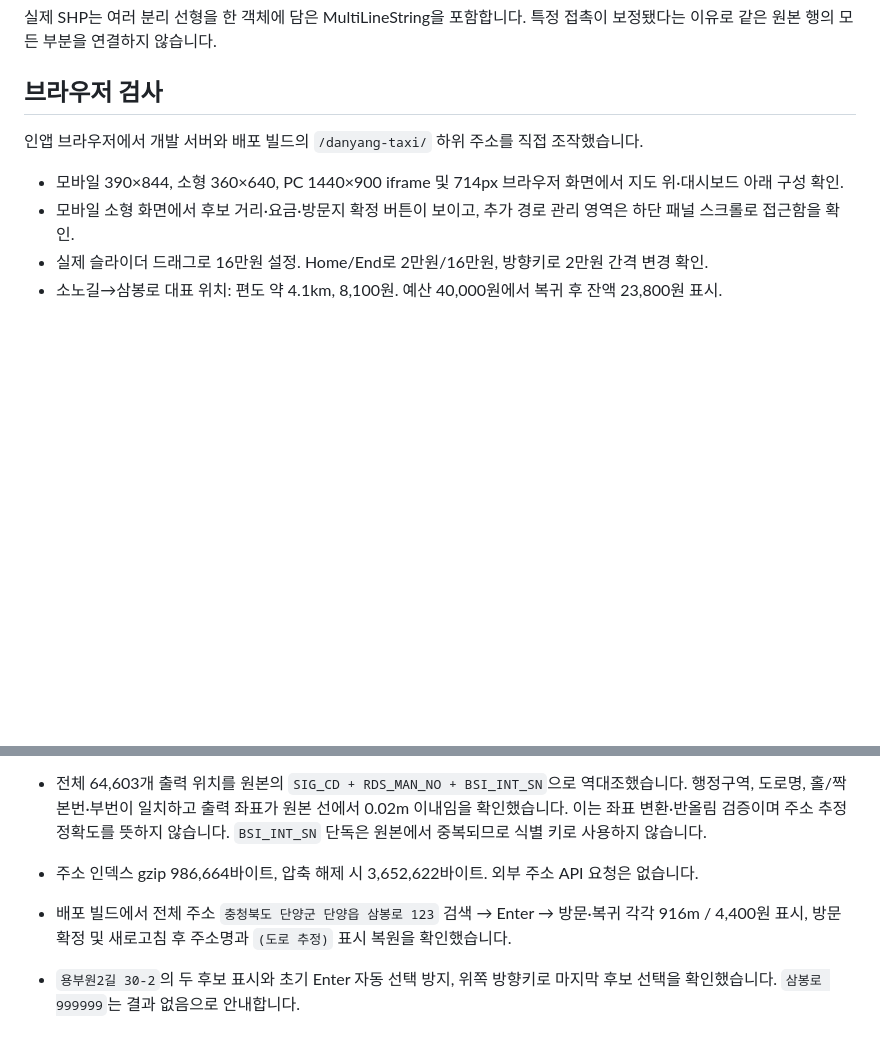
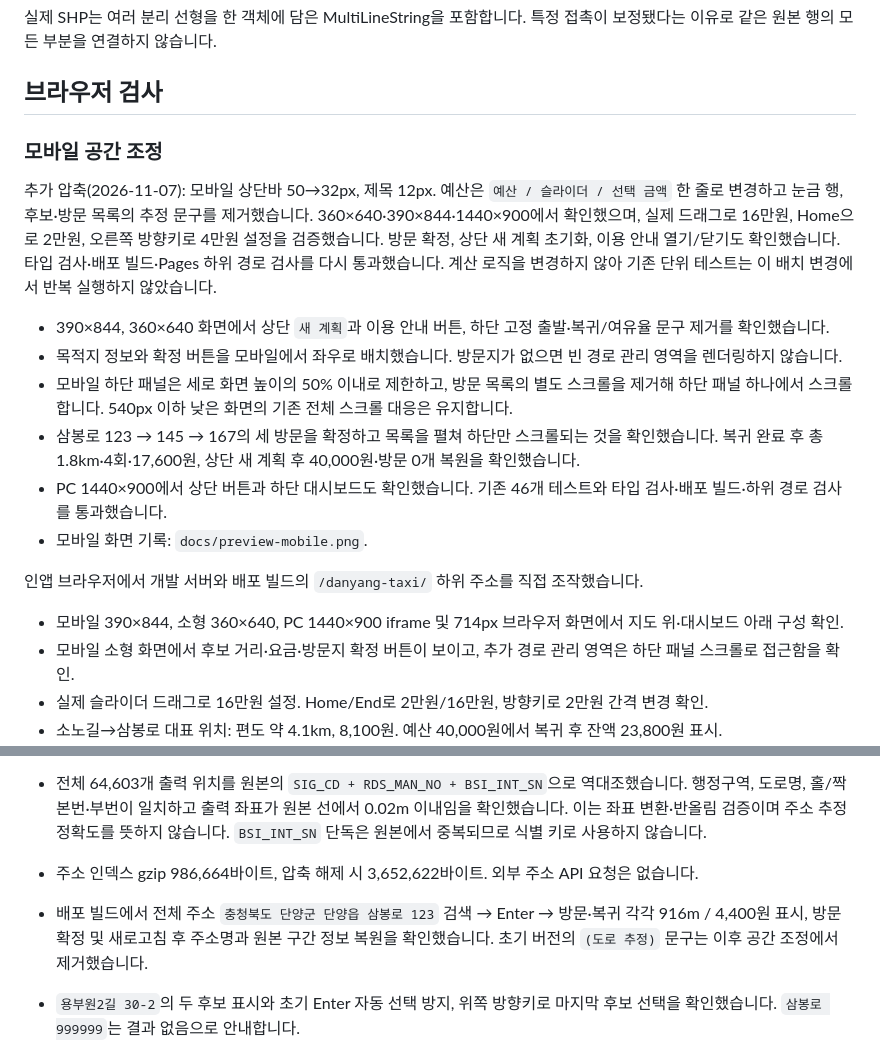
Before and after one commit to zinesue/danyang-taxi, a Markdown page: docs/VALIDATION.md, 2 parts joined by grey strips. Rendered like a GitHub page; blank space fills up the shorter version.

```diff
--- a/docs/VALIDATION.md
+++ b/docs/VALIDATION.md
@@ -32,6 +32,17 @@ npm test
 
 ## 브라우저 검사
 
+### 모바일 공간 조정
+
+추가 압축(2026-11-07): 모바일 상단바 50→32px, 제목 12px. 예산은 `예산 / 슬라이더 / 선택 금액` 한 줄로 변경하고 눈금 행, 후보·방문 목록의 추정 문구를 제거했습니다. 360×640·390×844·1440×900에서 확인했으며, 실제 드래그로 16만원, Home으로 2만원, 오른쪽 방향키로 4만원 설정을 검증했습니다. 방문 확정, 상단 새 계획 초기화, 이용 안내 열기/닫기도 확인했습니다. 타입 검사·배포 빌드·Pages 하위 경로 검사를 다시 통과했습니다. 계산 로직을 변경하지 않아 기존 단위 테스트는 이 배치 변경에서 반복 실행하지 않았습니다.
+
+- 390×844, 360×640 화면에서 상단 `새 계획`과 이용 안내 버튼, 하단 고정 출발·복귀/여유율 문구 제거를 확인했습니다.
+- 목적지 정보와 확정 버튼을 모바일에서 좌우로 배치했습니다. 방문지가 없으면 빈 경로 관리 영역을 렌더링하지 않습니다.
+- 모바일 하단 패널은 세로 화면 높이의 50% 이내로 제한하고, 방문 목록의 별도 스크롤을 제거해 하단 패널 하나에서 스크롤합니다. 540px 이하 낮은 화면의 기존 전체 스크롤 대응은 유지합니다.
+- 삼봉로 123 → 145 → 167의 세 방문을 확정하고 목록을 펼쳐 하단만 스크롤되는 것을 확인했습니다. 복귀 완료 후 총 1.8km·4회·17,600원, 상단 새 계획 후 40,000원·방문 0개 복원을 확인했습니다.
+- PC 1440×900에서 상단 버튼과 하단 대시보드도 확인했습니다. 기존 46개 테스트와 타입 검사·배포 빌드·하위 경로 검사를 통과했습니다.
+- 모바일 화면 기록: `docs/preview-mobile.png`.
+
 인앱 브라우저에서 개발 서버와 배포 빌드의 `/danyang-taxi/` 하위 주소를 직접 조작했습니다.
 
 - 모바일 390×844, 소형 360×640, PC 1440×900 iframe 및 714px 브라우저 화면에서 지도 위·대시보드 아래 구성 확인.
@@ -54,7 +65,7 @@ npm test
 - 632개 도로명, 64,603개 선 부분, 128,922개 서로 다른 기초번호 조합. 복수 위치가 있는 번호 282개는 후보를 분리하며 최대 3개 위치입니다. 이 수치는 건물·출입구 수가 아닙니다.
 - 전체 64,603개 출력 위치를 원본의 `SIG_CD + RDS_MAN_NO + BSI_INT_SN`으로 역대조했습니다. 행정구역, 도로명, 홀/짝 본번·부번이 일치하고 출력 좌표가 원본 선에서 0.02m 이내임을 확인했습니다. 이는 좌표 변환·반올림 검증이며 주소 추정 정확도를 뜻하지 않습니다. `BSI_INT_SN` 단독은 원본에서 중복되므로 식별 키로 사용하지 않습니다.
 - 주소 인덱스 gzip 986,664바이트, 압축 해제 시 3,652,622바이트. 외부 주소 API 요청은 없습니다.
-- 배포 빌드에서 전체 주소 `충청북도 단양군 단양읍 삼봉로 123` 검색 → Enter → 방문·복귀 각각 916m / 4,400원 표시, 방문 확정 및 새로고침 후 주소명과 `(도로 추정)` 표시 복원을 확인했습니다.
+- 배포 빌드에서 전체 주소 `충청북도 단양군 단양읍 삼봉로 123` 검색 → Enter → 방문·복귀 각각 916m / 4,400원 표시, 방문 확정 및 새로고침 후 주소명과 원본 구간 정보 복원을 확인했습니다. 초기 버전의 `(도로 추정)` 문구는 이후 공간 조정에서 제거했습니다.
 - `용부원2길 30-2`의 두 후보 표시와 초기 Enter 자동 선택 방지, 위쪽 방향키로 마지막 후보 선택을 확인했습니다. `삼봉로 999999`는 결과 없음으로 안내합니다.
 - 모바일 390×844, 360×640에서 `상선암길 52-8` 검색 결과와 추정 안내를 확인했습니다. PC 1440×900에서도 같은 검색과 하단 대시보드를 사용합니다.
 - 배포 주소 파일을 일시적으로 없앤 404 상황에서 검색 오류와 재시도 버튼이 나타나고, 지도 선택의 경로·요금 조회는 계속 동작했습니다. 파일 복원 후 재시도로 검색이 정상 복구됐습니다.
```
Also changed, not shown: README.md (+5 -1 lines), docs/ASSUMPTIONS.md (+1 -1 lines), docs/preview-mobile.png (added), docs/preview.png, 3 other files.
